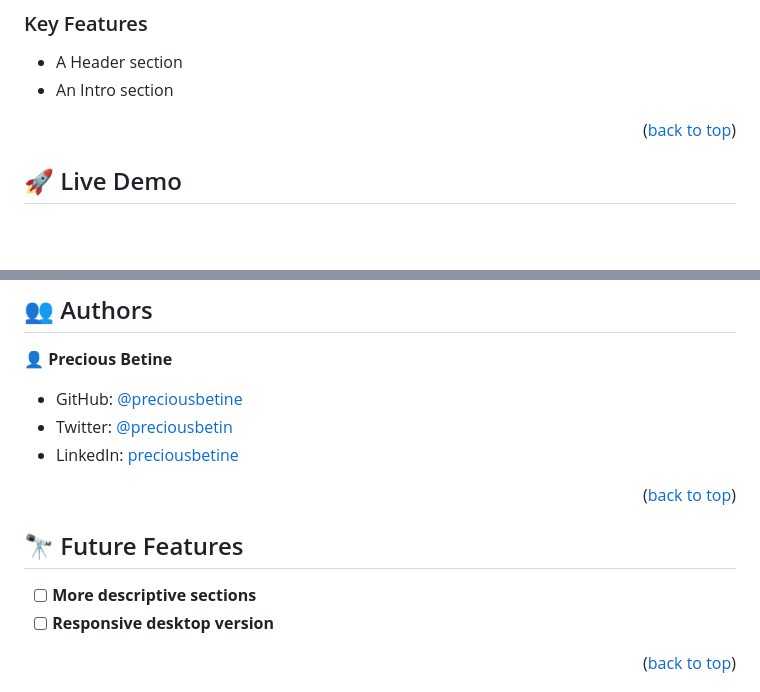
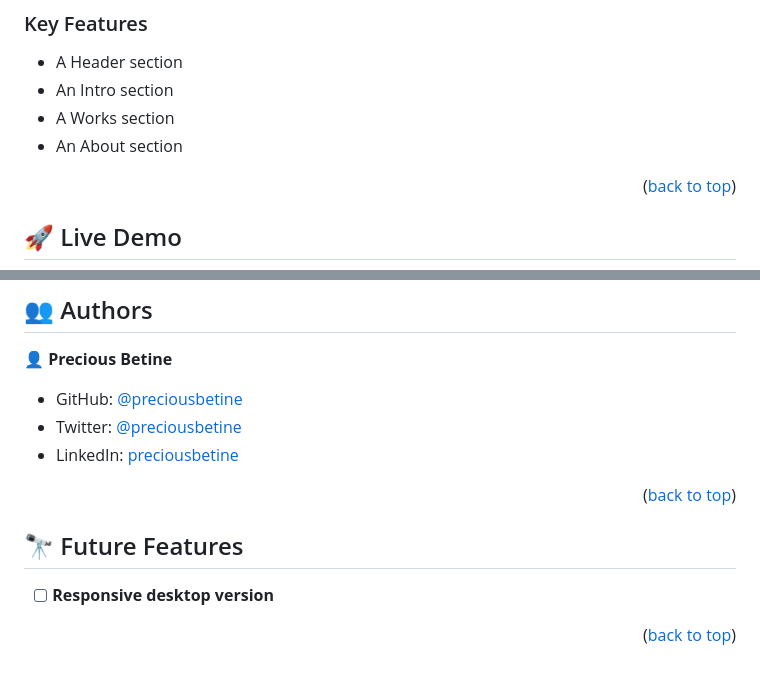
Before and after one commit to preciousbetine/microverse-portfolio, a Markdown page: README.md, 2 parts joined by grey strips. Rendered like a GitHub page; blank space fills up the shorter version.

```diff
--- a/README.md
+++ b/README.md
@@ -70,6 +70,8 @@
 
 - A Header section
 - An Intro section
+- A Works section
+- An About section
 
 <p align="right">(<a href="#readme-top">back to top</a>)</p>
 
@@ -173,7 +175,7 @@ Example:
 👤 **Precious Betine**
 
 - GitHub: [@preciousbetine](https://github.com/preciousbetine)
-- Twitter: [@preciousbetin](https://twitter.com/preciousbetine)
+- Twitter: [@preciousbetine](https://twitter.com/preciousbetine)
 - LinkedIn: [preciousbetine](https://linkedin.com/in/preciousbetine)
 <!--
 👤 **Author2**
@@ -190,7 +192,6 @@ Example:
 
 <!-- > Describe 1 - 3 features you will add to the project. -->
 
-- [ ] **More descriptive sections**
 - [ ] **Responsive desktop version**
 <!-- - [ ] **[new_feature_3]** -->
 
```
